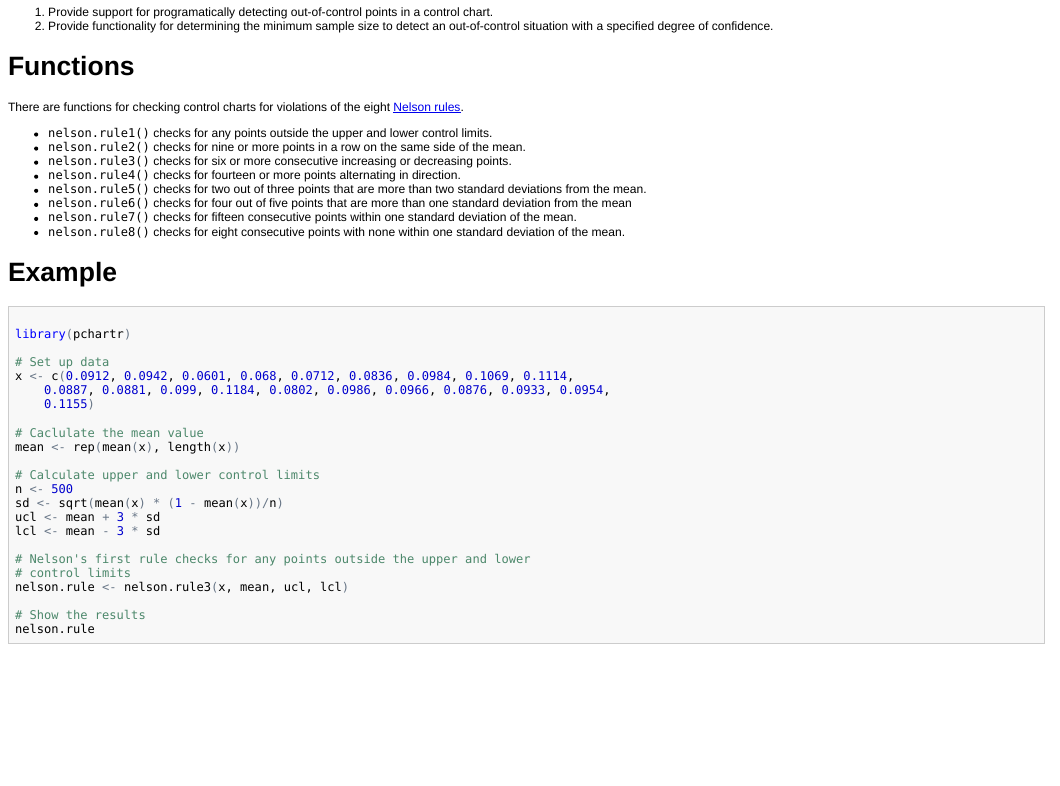
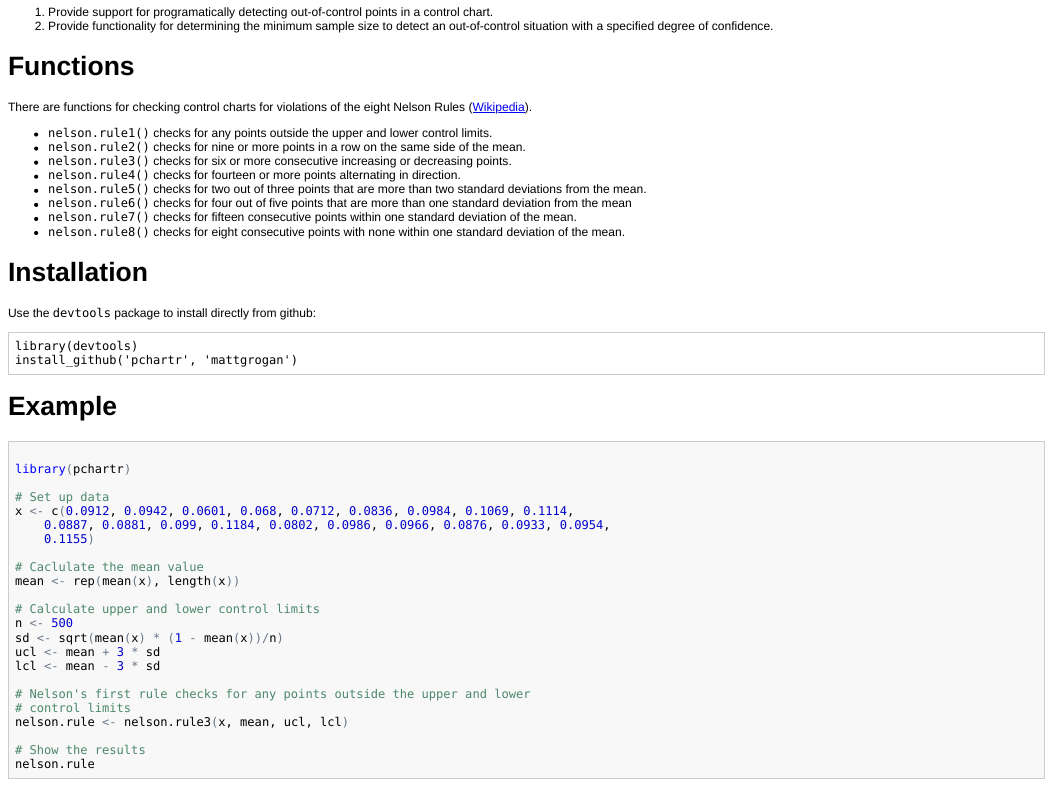
Before and after one commit to mattgrogan/pchartr, an R Markdown document (readme.Rmd): the page in a window 1100 px wide, from 170 px down. The pictures show the output file readme.html that the author committed with the source, opened offline.

Commit message:
Added installation instructions

````diff
--- a/readme.Rmd
+++ b/readme.Rmd
@@ -14,7 +14,7 @@
 Functions
 =========
 
-There are functions for checking control charts for violations of the eight [Nelson rules](http://en.wikipedia.org/wiki/Nelson_rules).
+There are functions for checking control charts for violations of the eight Nelson Rules ([Wikipedia](http://en.wikipedia.org/wiki/Nelson_rules)).
 
 
 * `nelson.rule1()` checks for any points outside the upper and lower control limits.
@@ -25,6 +25,16 @@
 * `nelson.rule6()` checks for four out of five points that are more than one standard deviation from the mean
 * `nelson.rule7()` checks for fifteen consecutive points within one standard deviation of the mean.
 * `nelson.rule8()` checks for eight consecutive points with none within one standard deviation of the mean.
+
+Installation
+============
+
+Use the `devtools` package to install directly from github:
+
+```
+library(devtools)
+install_github('pchartr', 'mattgrogan')
+```
 
 Example
 =======
````
Also changed, not shown: readme.html, readme.md.
